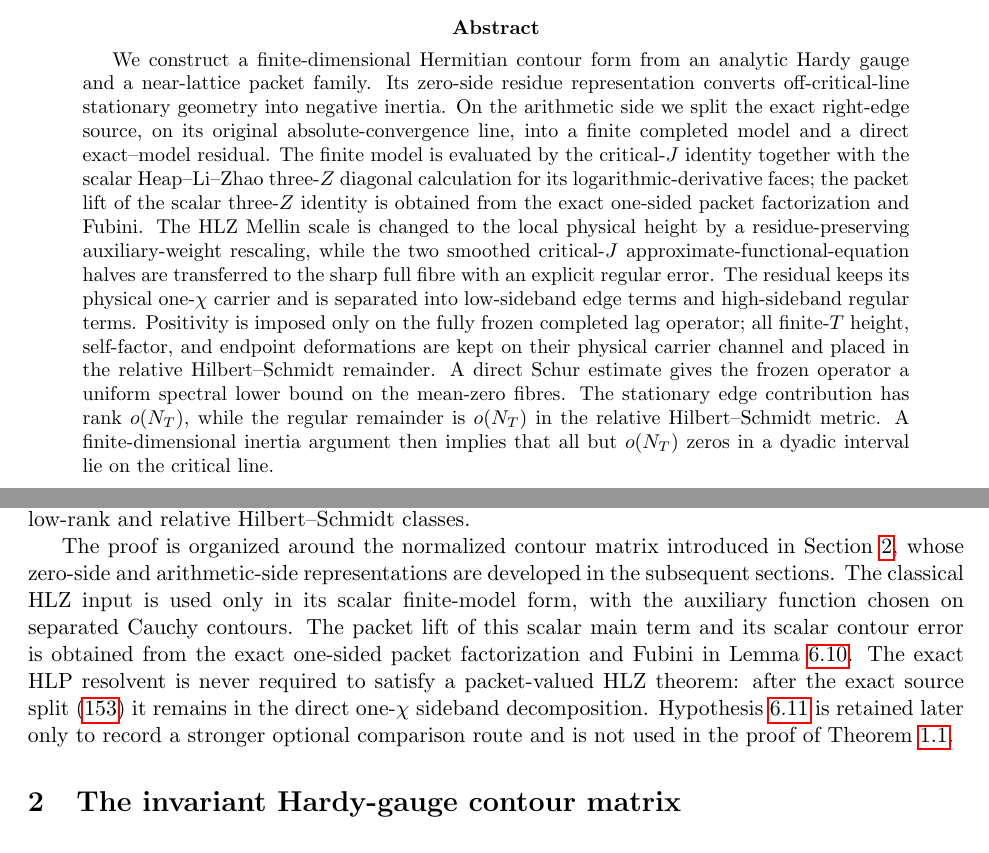
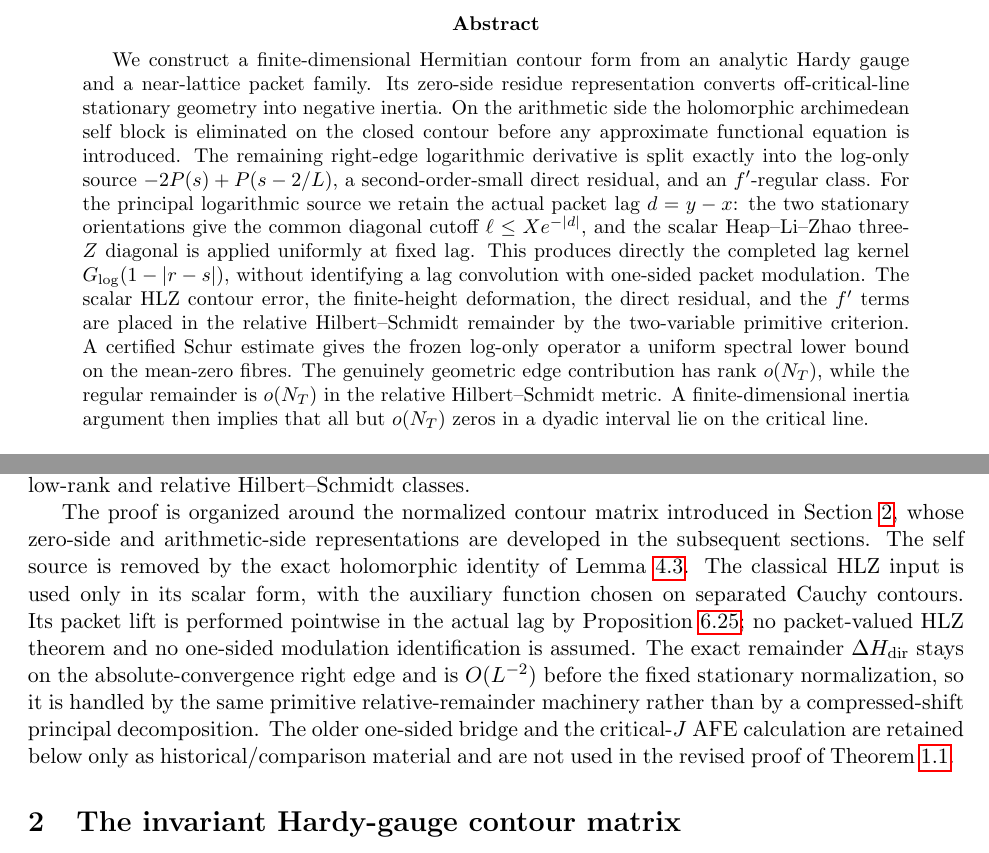
Before and after one commit to evaristebernhard/zetazero, a LaTeX paper (main.tex, which reads sections/00_main_theorem.tex): two parts of pages 1 and 2 of 111, joined at a grey line, cut so that both start at the same text. Compiled offline with pdfLaTeX.

Commit message:
docs(paper): describe log-only lagwise principal route

```diff
--- a/sections/00_main_theorem.tex
+++ b/sections/00_main_theorem.tex
@@ -2,24 +2,22 @@
 We construct a finite-dimensional Hermitian contour form from an analytic Hardy
 gauge and a near-lattice packet family. Its zero-side residue representation
 converts off-critical-line stationary geometry into negative inertia. On the
-arithmetic side we split the exact right-edge source, on its original
-absolute-convergence line, into a finite completed model and a direct
-exact--model residual.  The finite model is evaluated by the critical-$J$
-identity together with the scalar Heap--Li--Zhao three-$Z$ diagonal calculation
-for its logarithmic-derivative faces; the packet lift of the scalar three-$Z$
-identity is obtained from the exact one-sided packet factorization and Fubini.
-The HLZ Mellin scale is changed to the local physical height by a
-residue-preserving auxiliary-weight rescaling, while the two smoothed
-critical-$J$ approximate-functional-equation halves are transferred to the
-sharp full fibre with an explicit regular error.  The residual keeps its
-physical one-$\chi$ carrier and is separated into low-sideband edge terms and
-high-sideband regular terms.  Positivity is imposed only on the fully frozen
-completed lag operator; all finite-$T$ height, self-factor, and endpoint
-deformations are kept on their physical carrier channel and placed in the
-relative Hilbert--Schmidt remainder.  A direct Schur estimate gives the frozen
-operator a uniform spectral lower bound on the mean-zero fibres. The stationary
-edge contribution has rank $o(N_T)$, while the regular remainder is $o(N_T)$ in
-the relative Hilbert--Schmidt metric. A finite-dimensional inertia argument then implies
+arithmetic side the holomorphic archimedean self block is eliminated on the
+closed contour before any approximate functional equation is introduced.  The
+remaining right-edge logarithmic derivative is split exactly into the log-only
+source $-2P(s)+P(s-2/L)$, a second-order-small direct residual, and an $f'$-regular
+class.  For the principal logarithmic source we retain the actual packet lag
+$d=y-x$: the two stationary orientations give the common diagonal cutoff
+$\ell\le X e^{-|d|}$, and the scalar Heap--Li--Zhao three-$Z$ diagonal is applied
+uniformly at fixed lag.  This produces directly the completed lag kernel
+$G_{\log}(1-|r-s|)$, without identifying a lag convolution with one-sided packet
+modulation.  The scalar HLZ contour error, the finite-height deformation, the
+direct residual, and the $f'$ terms are placed in the relative
+Hilbert--Schmidt remainder by the two-variable primitive criterion.  A certified
+Schur estimate gives the frozen log-only operator a uniform spectral lower
+bound on the mean-zero fibres. The genuinely geometric edge contribution has
+rank $o(N_T)$, while the regular remainder is $o(N_T)$ in the relative
+Hilbert--Schmidt metric. A finite-dimensional inertia argument then implies
 that all but $o(N_T)$ zeros in a dyadic interval lie on the critical line.
 \end{abstract}
 
@@ -93,13 +91,16 @@ Hilbert--Schmidt classes.
 
 The proof is organized around the normalized contour matrix introduced in
 Section~\ref{sec:common-matrix}, whose zero-side and arithmetic-side
-representations are developed in the subsequent sections.  The classical HLZ
-input is used only in its scalar finite-model form, with the auxiliary function
-chosen on separated Cauchy contours.  The packet lift of this scalar main term
-and its scalar contour error is obtained from the exact one-sided packet
-factorization and Fubini in Lemma~\ref{lem:model-HLZ-Fubini-lift}.  The exact HLP
-resolvent is never required to satisfy a packet-valued HLZ theorem: after the
-exact source split \eqref{eq:direct-model-source-split} it remains in the direct
-one-$\chi$ sideband decomposition.  Hypothesis~\ref{hyp:packet-bilinear-HLZ} is
-retained later only to record a stronger optional comparison route and is not
-used in the proof of Theorem~\ref{thm:main}.
+representations are developed in the subsequent sections.  The self source is
+removed by the exact holomorphic identity of
+Lemma~\ref{lem:holomorphic-self-elimination}.  The classical HLZ input is used
+only in its scalar form, with the auxiliary function chosen on separated Cauchy
+contours.  Its packet lift is performed pointwise in the actual lag by
+Proposition~\ref{prop:lagwise-packet-HLZ}; no packet-valued HLZ theorem and no
+one-sided modulation identification is assumed.  The exact remainder
+$\Delta H_{\rm dir}$ stays on the absolute-convergence right edge and is
+$O(L^{-2})$ before the fixed stationary normalization, so it is handled by the
+same primitive relative-remainder machinery rather than by a compressed-shift
+principal decomposition.  The older one-sided bridge and the critical-$J$ AFE
+calculation are retained below only as historical/comparison material and are
+not used in the revised proof of Theorem~\ref{thm:main}.
```
